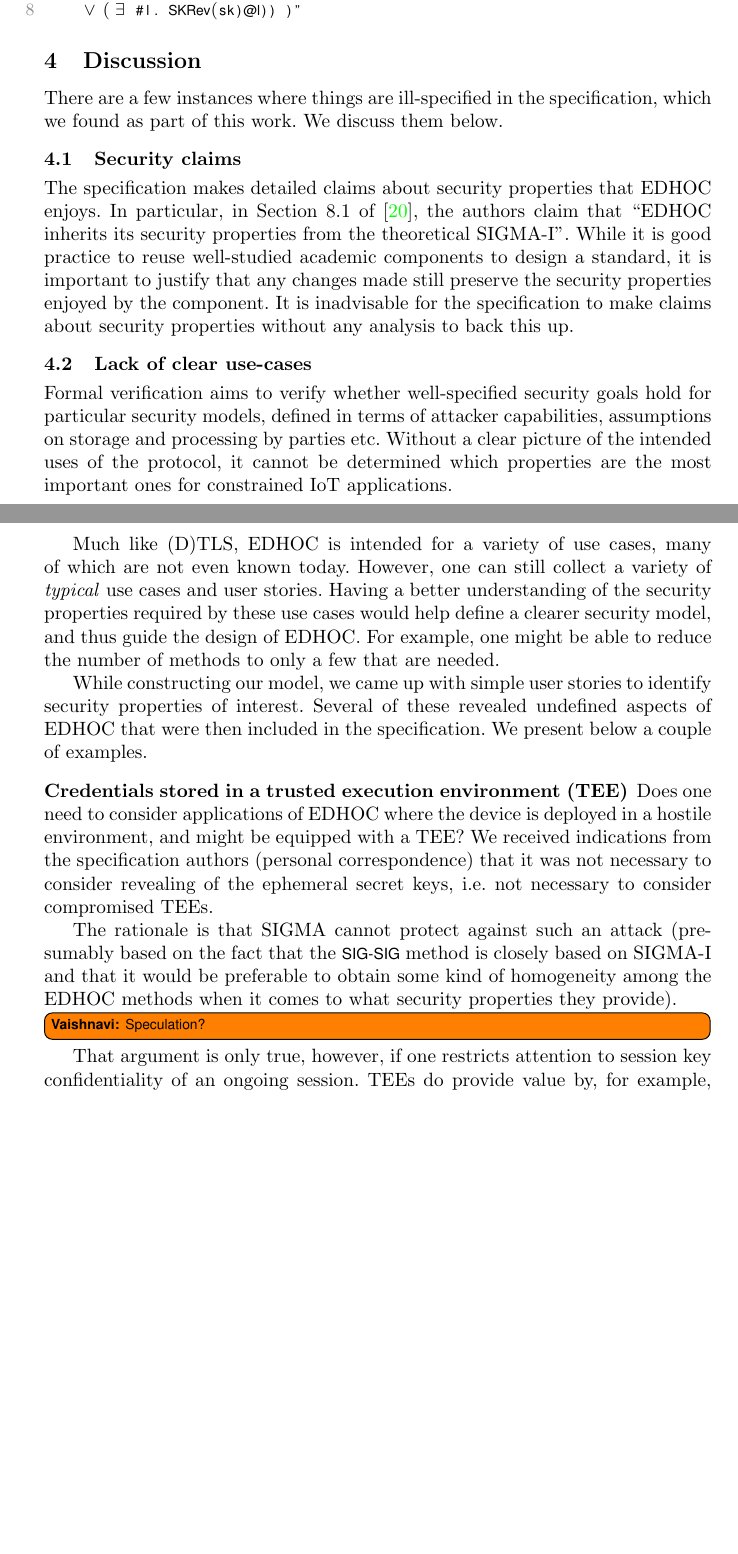
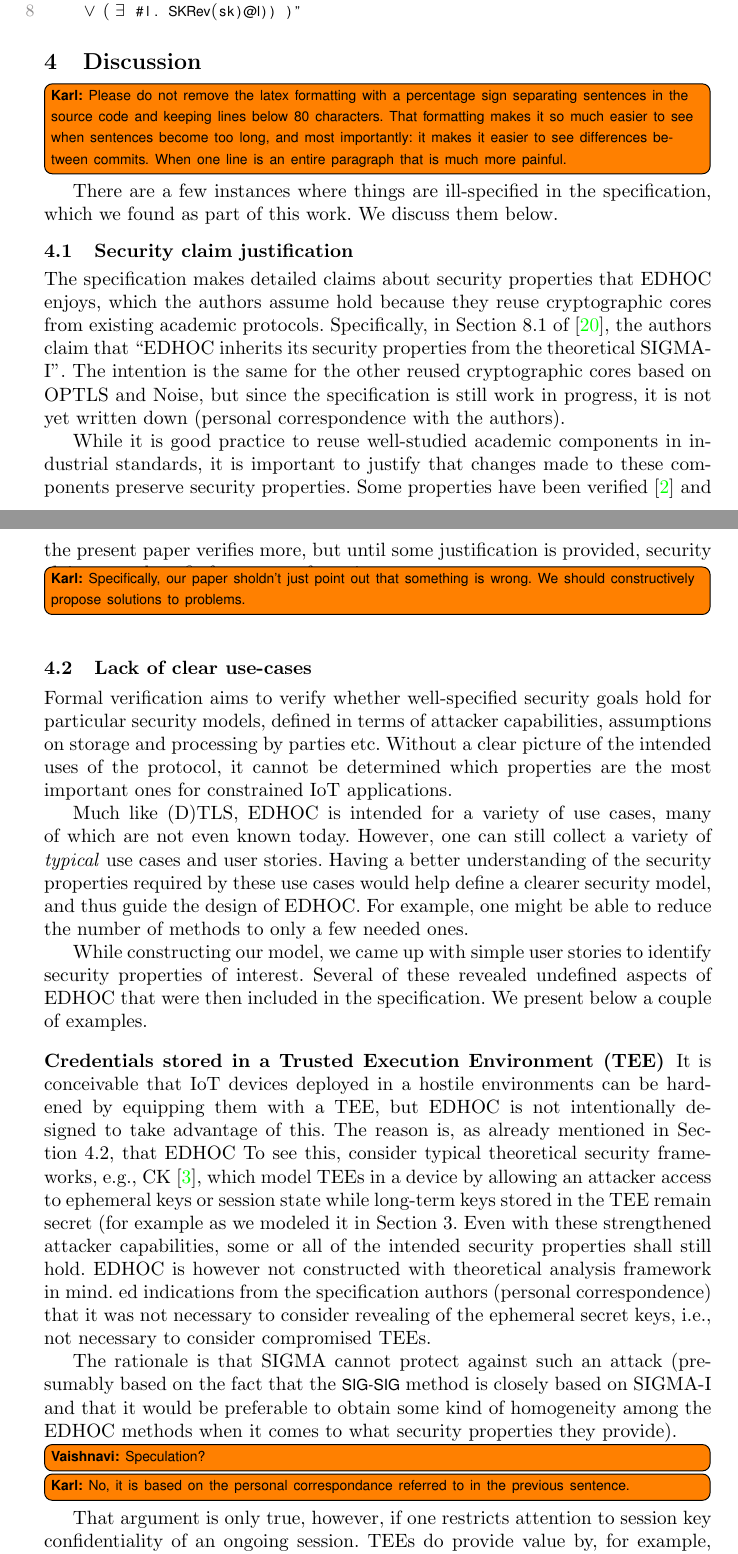
Before and after one commit to hoheinzollern/EDHOC-Verification, a LaTeX thesis (models/edhoc/draftedhoc-20200301/report/main.tex): two parts of pages 24 and 25 of 28 before the commit and two parts of pages 24 and 25 of 29 after it, joined at a grey line, cut so that both start at the same text, the shorter picture padded with empty space. Compiled offline with pdfLaTeX.

Commit message:
[fix] update of discussion, but still much WIP

```diff
--- a/models/edhoc/draftedhoc-20200301/report/main.tex
+++ b/models/edhoc/draftedhoc-20200301/report/main.tex
@@ -271,31 +271,114 @@ symbolized version of an extended Canetti-Krawzcyk model.
 \section{Discussion}
 \label{sec:discussion}
 \fillhack
+\knote{Please do not remove the latex formatting with a percentage sign
+    separating sentences in the source code and keeping lines below 80
+    characters.  That formatting makes it so much easier to see when sentences
+    become too long, and most importantly: it makes it easier to see differences
+    between commits.  When one line is an entire paragraph that is much more
+    painful.
+}
+There are a few instances where things are ill-specified in the \mSpec{},
+which we found as part of this work. We discuss them below.
+%
+\spacehack
+
 %-------------------------------------------------------------------------- sub
-There are a few instances where things are ill-specified in the \mSpec{}, which we found as part of this work. We discuss them below.
-
-\spacehack
-\subsection{Security claims}
+\subsection{Security claim justification}
 \label{sec:securityClaims}
 \fillhack
-The \mSpec{} makes detailed claims about security properties that \mEdhoc{} enjoys. In particular, in Section~8.1 of~\cite{selander-lake-edhoc-01}, the authors claim that ``EDHOC inherits its security properties from the theoretical SIGMA-I''. While it is good practice to reuse well-studied academic components to design a standard, it is important to justify that any changes made still preserve the security properties enjoyed by the component. It is inadvisable for the \mSpec{} to make claims about security properties without any analysis to back this up.
+The \mSpec{} makes detailed claims about security properties that \mEdhoc{}
+enjoys, which the authors assume hold because they reuse cryptographic cores
+from existing academic protocols.
+%
+Specifically, in Section~8.1 of~\cite{selander-lake-edhoc-01}, the authors
+claim that ``EDHOC inherits its security properties from the theoretical
+SIGMA-I''.
+%
+The intention is the same for the other reused cryptographic
+cores based on \mOptls{} and \mNoise{}, but since the \mSpec{} is still work in
+progress, it is not yet written down (personal correspondence with the authors).
+%
 
+While it is good practice to reuse well-studied academic components in
+industrial standards, it is important to justify that changes made to these
+components preserve security properties.
+%
+Some properties have been verified~\cite{DBLP:conf/secsr/BruniJPS18} and the
+present paper verifies more, but until some justification is provided, security
+claims may benefit from note of caution.
 \spacehack
+\knote{Specifically, our paper  sholdn't just point out that something is
+wrong. We should constructively propose solutions to problems.}
+
+%-------------------------------------------------------------------------- sub
 \subsection{Lack of clear use-cases}
 \label{sec:unclearProtocolUse}
 \fillhack
-Formal verification aims to verify whether well-specified security goals hold for particular security models, defined in terms of attacker capabilities, assumptions on storage and processing by parties etc. Without a clear picture of the intended uses of the protocol, it cannot be determined which properties are the most important ones for constrained IoT applications.
+Formal verification aims to verify whether well-specified security goals hold
+for particular security models, defined in terms of attacker capabilities,
+assumptions on storage and processing by parties etc.
+%
+Without a clear picture of the intended uses of the protocol, it cannot be
+determined which properties are the most important ones for constrained IoT
+applications.
+%
 
 Much like \mDandTls{}, \mEdhoc{} is intended for a variety of use cases,
-many of which are not even known today. However, one can still collect a variety of \emph{typical} use cases and user stories. Having a better understanding of the security properties required by these use cases would help define a clearer security model, and thus guide the design of \mEdhoc{}. For example, one might be able to reduce the number of methods to only a few that are needed.
+many of which are not even known today. However, one can still collect a
+variety of \emph{typical} use cases and user stories.
+%
+Having a better understanding of the security properties required by these use
+cases would help define a clearer security model, and thus guide the design of
+\mEdhoc{}.
+%
+For example, one might be able to reduce the number of methods to only
+a few needed ones.
+%
 
-While constructing our model, we came up with simple user stories to identify security properties of interest. Several of these revealed undefined aspects of \mEdhoc{} that were then included in the \mSpec. We present below a couple of examples.
+While constructing our model, we came up with simple user stories to identify
+security properties of interest.
+%
+Several of these revealed undefined aspects of \mEdhoc{} that were then
+included in the \mSpec.
+%
+We present below a couple of examples.
+%
 
 \spacehack
-\subsubsection{Credentials stored in a trusted execution environment (TEE)}
-Does one need to consider applications of \mEdhoc{} where the device is
-deployed in a hostile environment, and might be equipped with a TEE? We received indications from the \mSpec{} authors (personal correspondence) that it was not necessary to consider revealing of the ephemeral secret keys, i.e. not necessary to consider compromised TEEs.
+\subsubsection{Credentials stored in a Trusted Execution Environment (TEE)}
+It is conceivable that IoT devices deployed in a hostile environments can be
+hardened by equipping them with a TEE, but \mEdhoc{} is not intentionally
+designed to take advantage of this.
+%
+The reason is, as already mentioned in Section~\ref{sec:unclearProtocolUse},
+that \mEdhoc{}
+To see this, consider typical theoretical security frameworks, e.g.,
+CK~\cite{DBLP:conf/crypto/CanettiK02}, which model TEEs in a device by allowing
+an attacker access to ephemeral keys or session state while long-term keys
+stored in the TEE remain secret (for example as we modeled it in
+Section~\ref{sec:formalization}.
+%
+Even with these strengthened attacker capabilities, some or all of the intended
+security properties shall still hold.
+%
+\mEdhoc{} is however not constructed with theoretical analysis framework in
+mind.
+ed indications from the \mSpec{} authors (personal correspondence) that it was
+not necessary to consider revealing of the ephemeral secret keys, i.e., not
+necessary to consider compromised TEEs.
+%
 
-The rationale is that \mSigma{} cannot protect against such an attack (presumably based on the fact that the \mSigSig{} method is closely based on \mSigmaI{} and that it would be preferable to obtain some kind of homogeneity among the \mEdhoc{} methods when it comes to what security properties they provide). \vnote{Speculation?}
+The rationale is that \mSigma{} cannot protect against such an attack
+(presumably based on the fact that the \mSigSig{} method is closely based on
+\mSigmaI{} and that it would be preferable to obtain some kind of homogeneity
+among the \mEdhoc{} methods when it comes to what security properties
+they provide).
+\vnote{Speculation?}
+\knote{No, it is based on the personal correspondance referred to in the
+previous sentence.}
 %
-That argument is only true, however, if one restricts attention to session key confidentiality of an ongoing session. TEEs do provide value by, for example, allowing weak PCS guarantees. Furthermore, in the \mStat{}-based methods, a static long-term key and an ephemeral one are mixed to obtain the session key material. This design is intentional, especially in the \mOptls{} case, where the protocol is designed to be provably secure in the Canetti-Krawczyk model. \vnote{So?}
+That argument is only true, however, if one restricts attention to session key
+confidentiality of an ongoing session.
+%
+TEEs do provide value by, for example, allowing weak PCS guarantees.
@@ -301,0 +391 @@ That argument is only true, however, if one restricts attention to session key c
+\vnote{So?}
```
Also changed, not shown: models/edhoc/draftedhoc-20200301/report/main.tex (158 more changed lines).
